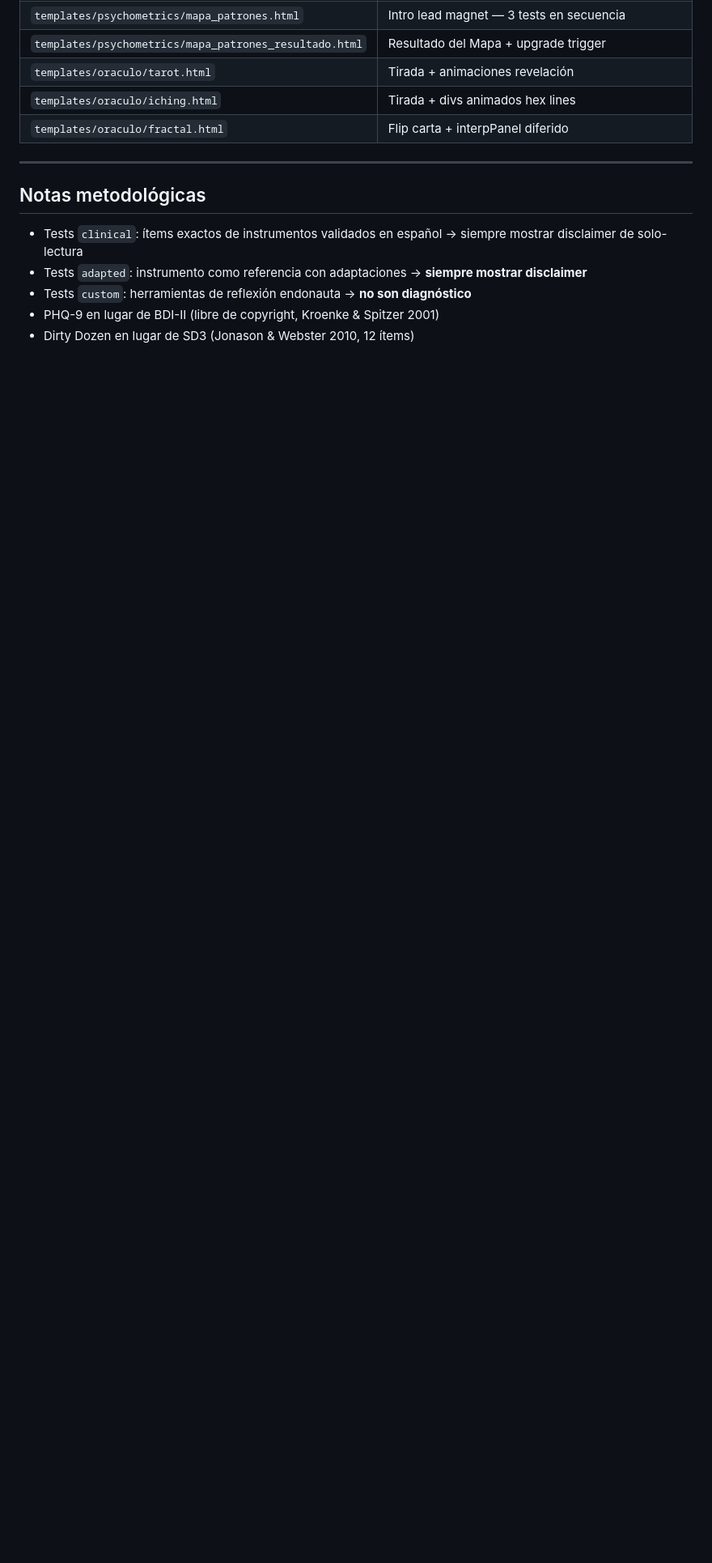
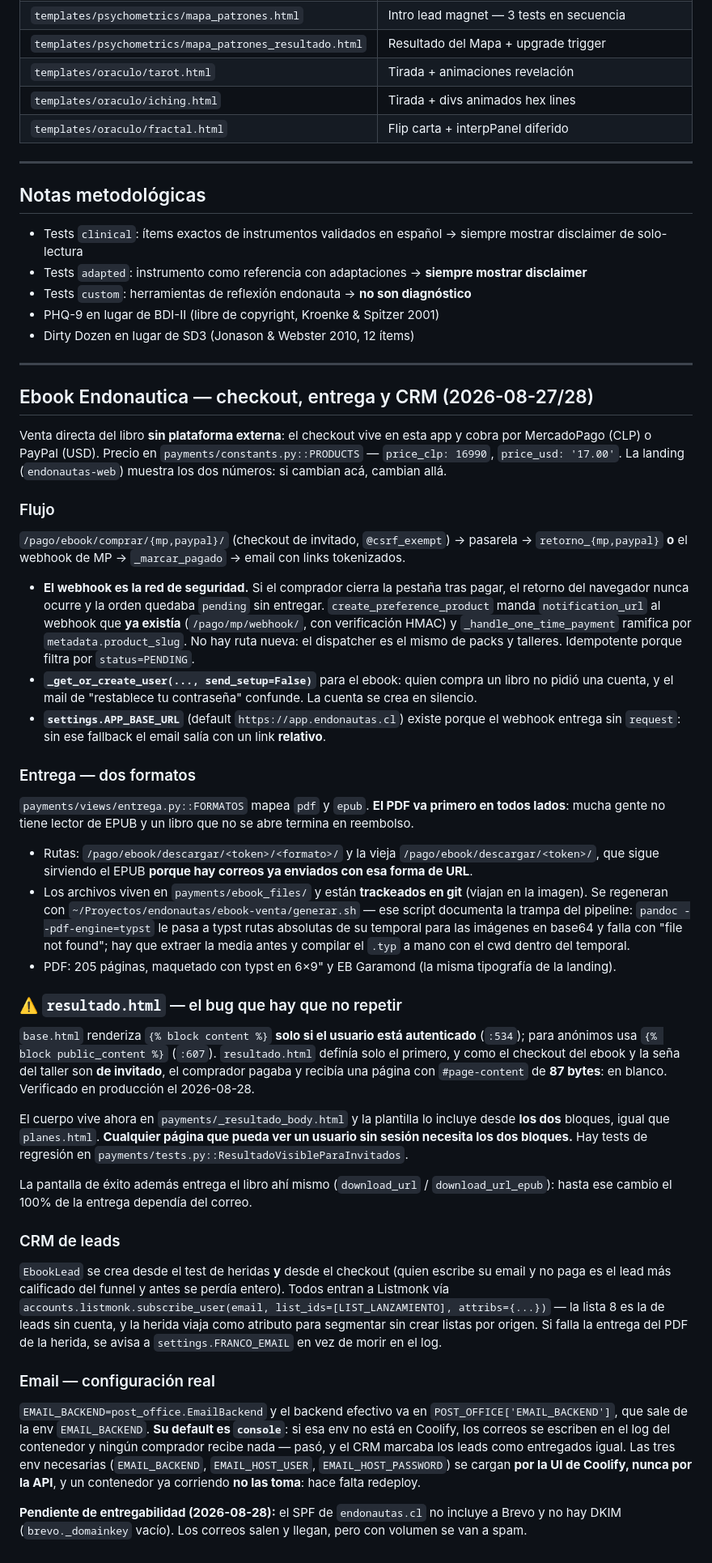
Before and after one commit to jeria88/app-endonautas, a Markdown page: CLAUDE.md, the part around the change. Shown at 81% size. GitHub-like rendering; blank space fills up the shorter version.

Commit message:
docs: checkout, entrega en dos formatos y el bug de resultado.html
Documenta lo construido el 27 y 28 de agosto, con foco en las dos trampas que
costaron caro: el default 'console' del backend de correo (los emails no salían
del contenedor y el CRM los marcaba como entregados igual) y que resultado.html
necesitaba public_content porque el checkout del ebook es de invitado.

Co-Authored-By: Claude Opus 5 <noreply@anthropic.com>
Claude-Session: https://claude.ai/code/session_018TVbAaj4LxzNZP2wZevZ2w

```diff
--- a/CLAUDE.md
+++ b/CLAUDE.md
@@ -537,3 +537,75 @@ Revisión: Django admin (`/admin/reports/bugreport/`) con thumbnails inline y fi
 - Tests `custom`: herramientas de reflexión endonauta → **no son diagnóstico**
 - PHQ-9 en lugar de BDI-II (libre de copyright, Kroenke & Spitzer 2001)
 - Dirty Dozen en lugar de SD3 (Jonason & Webster 2010, 12 ítems)
+
+
+---
+
+## Ebook Endonautica — checkout, entrega y CRM (2026-08-27/28)
+
+Venta directa del libro **sin plataforma externa**: el checkout vive en esta app y cobra por
+MercadoPago (CLP) o PayPal (USD). Precio en `payments/constants.py::PRODUCTS` — `price_clp: 16990`,
+`price_usd: '17.00'`. La landing (`endonautas-web`) muestra los dos números: si cambian acá, cambian allá.
+
+### Flujo
+
+`/pago/ebook/comprar/{mp,paypal}/` (checkout de invitado, `@csrf_exempt`) → pasarela →
+`retorno_{mp,paypal}` **o** el webhook de MP → `_marcar_pagado` → email con links tokenizados.
+
+- **El webhook es la red de seguridad.** Si el comprador cierra la pestaña tras pagar, el retorno del
+  navegador nunca ocurre y la orden quedaba `pending` sin entregar. `create_preference_product`
+  manda `notification_url` al webhook que **ya existía** (`/pago/mp/webhook/`, con verificación HMAC)
+  y `_handle_one_time_payment` ramifica por `metadata.product_slug`. No hay ruta nueva: el
+  dispatcher es el mismo de packs y talleres. Idempotente porque filtra por `status=PENDING`.
+- **`_get_or_create_user(..., send_setup=False)`** para el ebook: quien compra un libro no pidió una
+  cuenta, y el mail de "restablece tu contraseña" confunde. La cuenta se crea en silencio.
+- **`settings.APP_BASE_URL`** (default `https://app.endonautas.cl`) existe porque el webhook entrega
+  sin `request`: sin ese fallback el email salía con un link **relativo**.
+
+### Entrega — dos formatos
+
+`payments/views/entrega.py::FORMATOS` mapea `pdf` y `epub`. **El PDF va primero en todos lados**:
+mucha gente no tiene lector de EPUB y un libro que no se abre termina en reembolso.
+
+- Rutas: `/pago/ebook/descargar/<token>/<formato>/` y la vieja `/pago/ebook/descargar/<token>/`, que
+  sigue sirviendo el EPUB **porque hay correos ya enviados con esa forma de URL**.
+- Los archivos viven en `payments/ebook_files/` y están **trackeados en git** (viajan en la imagen).
+  Se regeneran con `~/Proyectos/endonautas/ebook-venta/generar.sh` — ese script documenta la trampa
+  del pipeline: `pandoc --pdf-engine=typst` le pasa a typst rutas absolutas de su temporal para las
+  imágenes en base64 y falla con "file not found"; hay que extraer la media antes y compilar el
+  `.typ` a mano con el cwd dentro del temporal.
+- PDF: 205 páginas, maquetado con typst en 6×9" y EB Garamond (la misma tipografía de la landing).
+
+### ⚠️ `resultado.html` — el bug que hay que no repetir
+
+`base.html` renderiza `{% block content %}` **solo si el usuario está autenticado** (`:534`); para
+anónimos usa `{% block public_content %}` (`:607`). `resultado.html` definía solo el primero, y como
+el checkout del ebook y la seña del taller son **de invitado**, el comprador pagaba y recibía una
+página con `#page-content` de **87 bytes**: en blanco. Verificado en producción el 2026-08-28.
+
+El cuerpo vive ahora en `payments/_resultado_body.html` y la plantilla lo incluye desde **los dos**
+bloques, igual que `planes.html`. **Cualquier página que pueda ver un usuario sin sesión necesita los
+dos bloques.** Hay tests de regresión en `payments/tests.py::ResultadoVisibleParaInvitados`.
+
+La pantalla de éxito además entrega el libro ahí mismo (`download_url` / `download_url_epub`): hasta
+ese cambio el 100% de la entrega dependía del correo.
+
+### CRM de leads
+
+`EbookLead` se crea desde el test de heridas **y** desde el checkout (quien escribe su email y no
+paga es el lead más calificado del funnel y antes se perdía entero). Todos entran a Listmonk vía
+`accounts.listmonk.subscribe_user(email, list_ids=[LIST_LANZAMIENTO], attribs={...})` — la lista 8
+es la de leads sin cuenta, y la herida viaja como atributo para segmentar sin crear listas por origen.
+Si falla la entrega del PDF de la herida, se avisa a `settings.FRANCO_EMAIL` en vez de morir en el log.
+
+### Email — configuración real
+
+`EMAIL_BACKEND=post_office.EmailBackend` y el backend efectivo va en `POST_OFFICE['EMAIL_BACKEND']`,
+que sale de la env `EMAIL_BACKEND`. **Su default es `console`**: si esa env no está en Coolify, los
+correos se escriben en el log del contenedor y ningún comprador recibe nada — pasó, y el CRM marcaba
+los leads como entregados igual. Las tres env necesarias (`EMAIL_BACKEND`, `EMAIL_HOST_USER`,
+`EMAIL_HOST_PASSWORD`) se cargan **por la UI de Coolify, nunca por la API**, y un contenedor ya
+corriendo **no las toma**: hace falta redeploy.
+
+**Pendiente de entregabilidad (2026-08-28):** el SPF de `endonautas.cl` no incluye a Brevo y no hay
+DKIM (`brevo._domainkey` vacío). Los correos salen y llegan, pero con volumen se van a spam.
```
